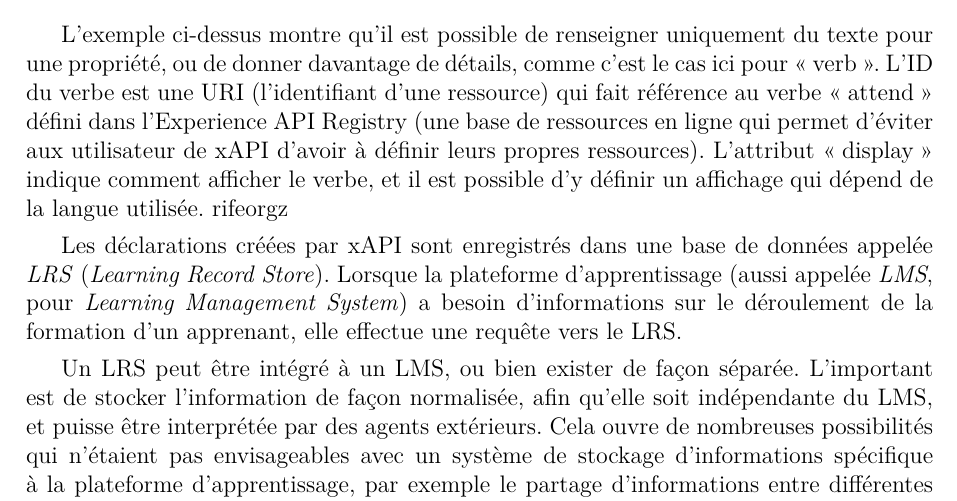
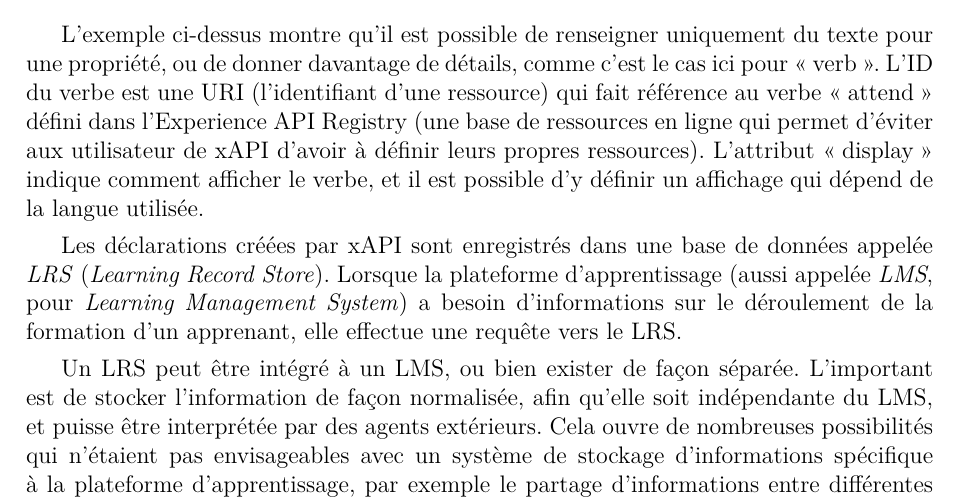
Before and after one commit to oowekyala/rapport-pre-etude, a LaTeX document (main.tex, which reads SOURCES/p3_technos.tex): part of page 7 of 12, cut so that both start at the same text. Compiled offline with pdfLaTeX.

Commit message:
Revert "Update on Overleaf."
This reverts commit 221c58ff7841ecb678d32eb8dafae0b2822a58a4.

```diff
--- a/SOURCES/p3_technos.tex
+++ b/SOURCES/p3_technos.tex
@@ -42,7 +42,7 @@
 }
 \end{lstlisting}
 
-            L’exemple ci-dessus montre qu’il est possible de renseigner uniquement du texte pour une propriété, ou de donner davantage de détails, comme c’est le cas ici pour \enquote{verb}. L’ID du verbe est une URI (l’identifiant d’une ressource) qui fait référence au verbe \enquote{attend} défini dans l’Experience API Registry (une base de ressources en ligne qui permet d’éviter aux utilisateur de xAPI d’avoir à définir leurs propres ressources). L’attribut \enquote{display} indique comment afficher le verbe, et il est possible d’y définir un affichage qui dépend de la langue utilisée. rifeorgz
+            L’exemple ci-dessus montre qu’il est possible de renseigner uniquement du texte pour une propriété, ou de donner davantage de détails, comme c’est le cas ici pour \enquote{verb}. L’ID du verbe est une URI (l’identifiant d’une ressource) qui fait référence au verbe \enquote{attend} défini dans l’Experience API Registry (une base de ressources en ligne qui permet d’éviter aux utilisateur de xAPI d’avoir à définir leurs propres ressources). L’attribut \enquote{display} indique comment afficher le verbe, et il est possible d’y définir un affichage qui dépend de la langue utilisée.
 
             Les déclarations créées par xAPI sont enregistrés dans une base de données appelée \emph{LRS} (\emph{Learning Record Store}). Lorsque la plateforme d’apprentissage (aussi appelée \emph{LMS}, pour \emph{Learning Management System}) a besoin d’informations sur le déroulement de la formation d’un apprenant, elle effectue une requête vers le LRS.
 
```
Also changed, not shown: main.tex (+3 -0 lines).
